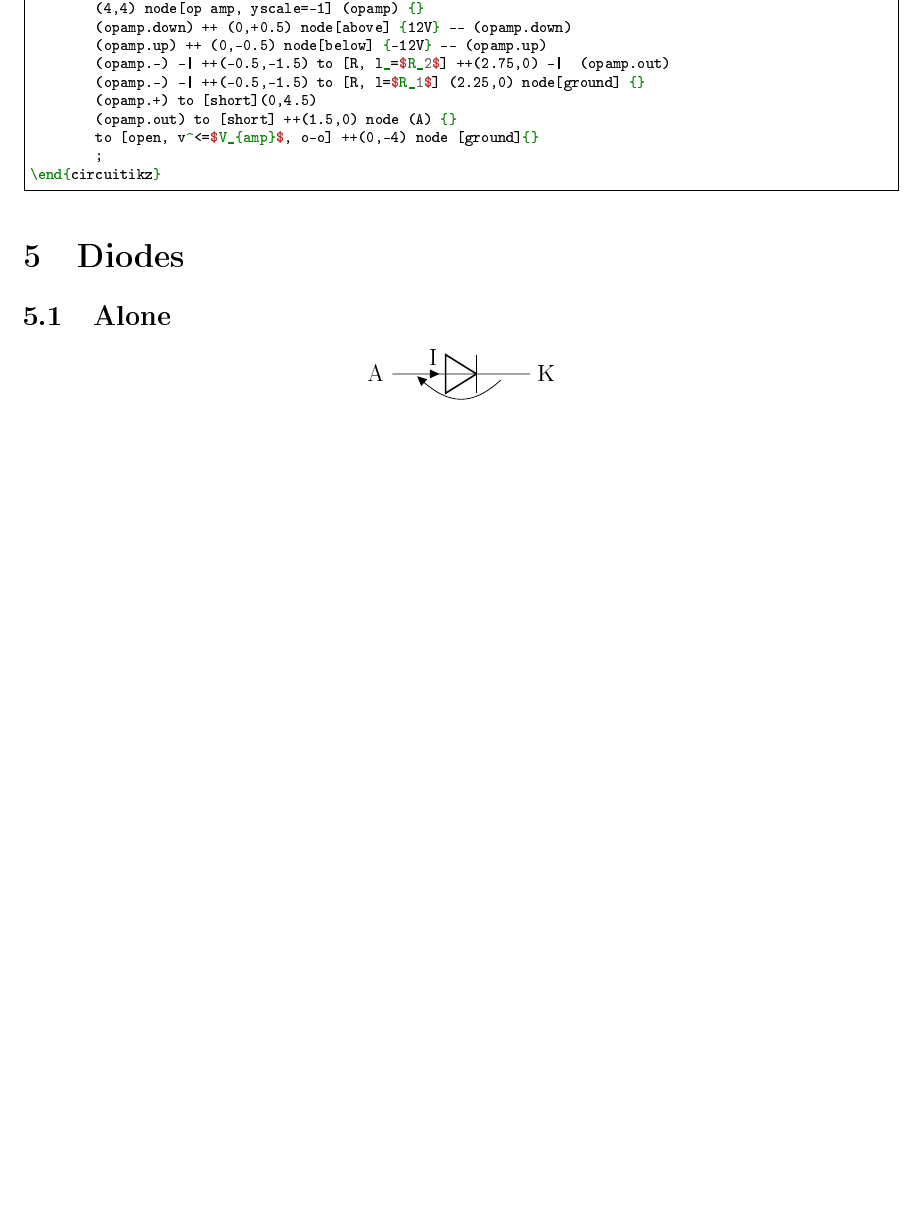
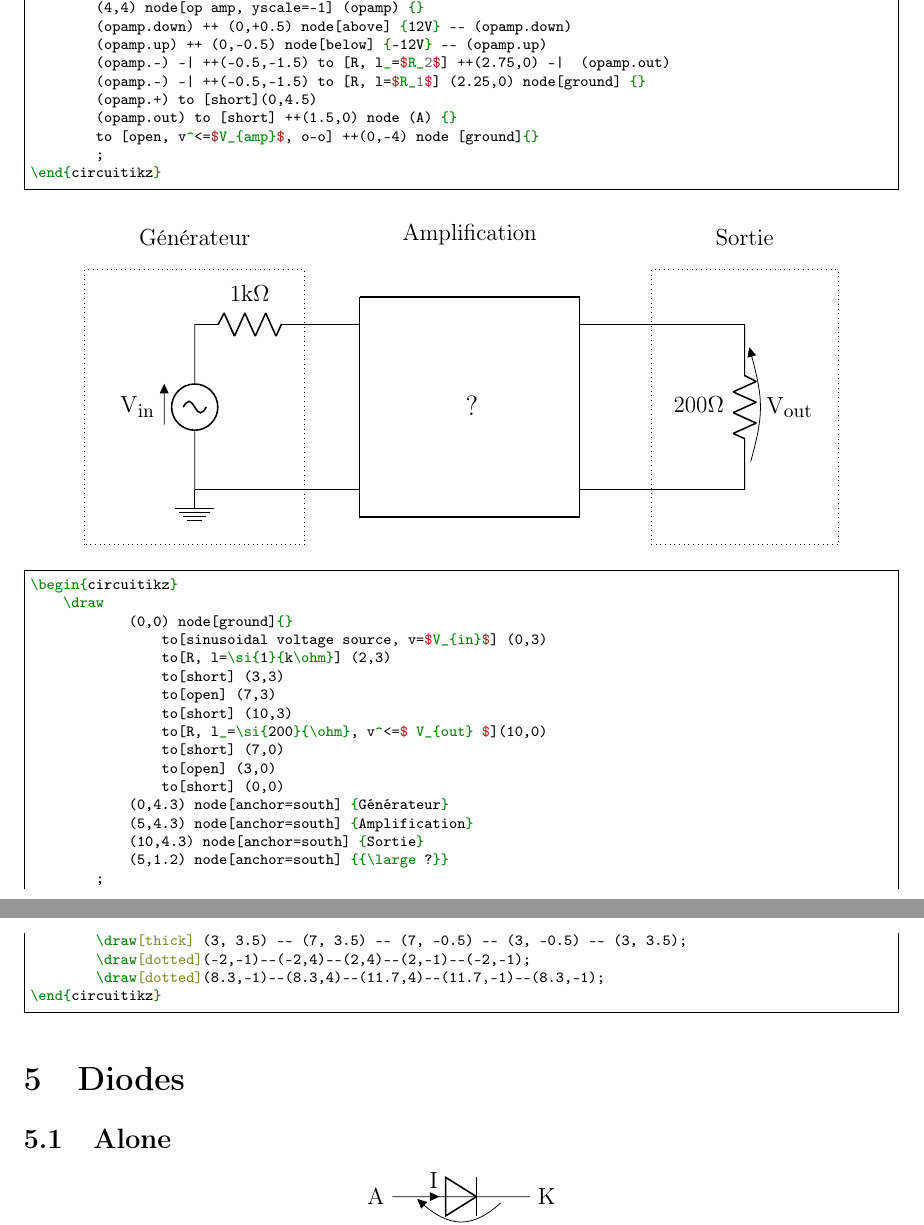
Before and after one commit to BEAMS-EE/TikzTricks, a LaTeX document (graphs.tex): part of page 9 of 29 before the commit and two parts of pages 9 and 10 of 30 after it, the two joined at a grey line, cut so that both start at the same text, the shorter picture padded with empty space. The pictures show the PDF file graphs.pdf that the author committed with the source.

Commit message:
New AOP trick

```diff
--- a/graphs.tex
+++ b/graphs.tex
@@ -701,6 +702,57 @@ breaklines,
 \end{minted}
 
 
+
+
+
+\begin{center}
+\begin{circuitikz}
+    \draw
+    	(0,0) node[ground]{}
+        	to[sinusoidal voltage source, v=$V_{in}$] (0,3)
+        	to[R, l=\si{1}{k\ohm}] (2,3)
+        	to[short] (3,3)
+        	to[open] (7,3)
+        	to[short] (10,3)
+        	to[R, l_=\si{200}{\ohm}, v^<=$ V_{out} $](10,0)
+        	to[short] (7,0)
+        	to[open] (3,0)
+        	to[short] (0,0)
+    	(0,4.3) node[anchor=south] {Générateur}
+    	(5,4.3) node[anchor=south] {Amplification}
+    	(10,4.3) node[anchor=south] {Sortie}
+    	(5,1.2) node[anchor=south] {{\large ?}}
+	;
+	\draw[thick] (3, 3.5) -- (7, 3.5) -- (7, -0.5) -- (3, -0.5) -- (3, 3.5);
+	\draw[dotted](-2,-1)--(-2,4)--(2,4)--(2,-1)--(-2,-1);
+	\draw[dotted](8.3,-1)--(8.3,4)--(11.7,4)--(11.7,-1)--(8.3,-1);
+\end{circuitikz}
+\end{center}
+
+
+\begin{minted}{latex}
+\begin{circuitikz}
+    \draw
+    	(0,0) node[ground]{}
+        	to[sinusoidal voltage source, v=$V_{in}$] (0,3)
+        	to[R, l=\si{1}{k\ohm}] (2,3)
+        	to[short] (3,3)
+        	to[open] (7,3)
+        	to[short] (10,3)
+        	to[R, l_=\si{200}{\ohm}, v^<=$ V_{out} $](10,0)
+        	to[short] (7,0)
+        	to[open] (3,0)
+        	to[short] (0,0)
+    	(0,4.3) node[anchor=south] {Générateur}
+    	(5,4.3) node[anchor=south] {Amplification}
+    	(10,4.3) node[anchor=south] {Sortie}
+    	(5,1.2) node[anchor=south] {{\large ?}}
+	;
+	\draw[thick] (3, 3.5) -- (7, 3.5) -- (7, -0.5) -- (3, -0.5) -- (3, 3.5);
+	\draw[dotted](-2,-1)--(-2,4)--(2,4)--(2,-1)--(-2,-1);
+	\draw[dotted](8.3,-1)--(8.3,4)--(11.7,4)--(11.7,-1)--(8.3,-1);
+\end{circuitikz}
+\end{minted}
 
 
 
```
Also changed, not shown: graphs.pdf, graphs.tex (1 more changed lines).
